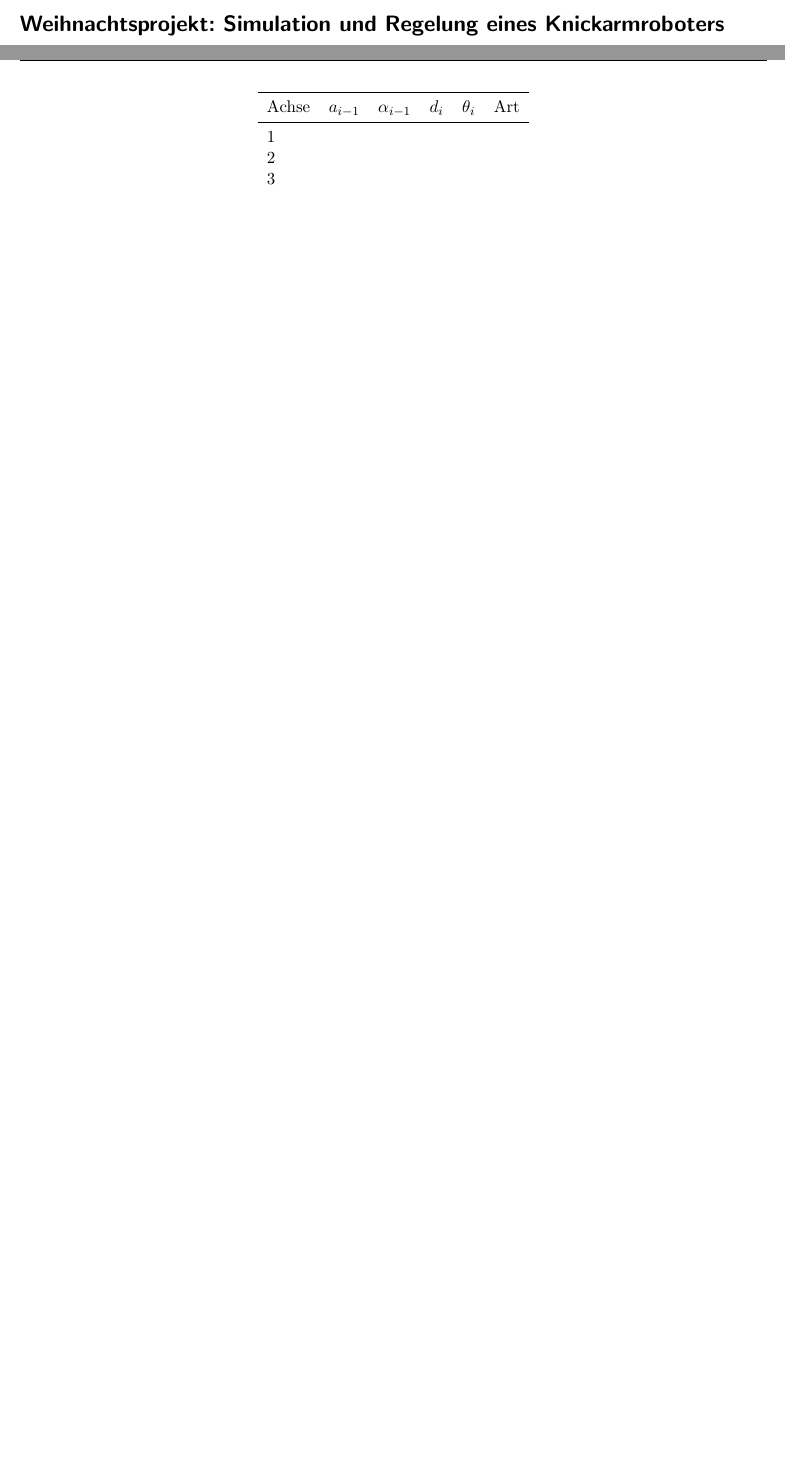
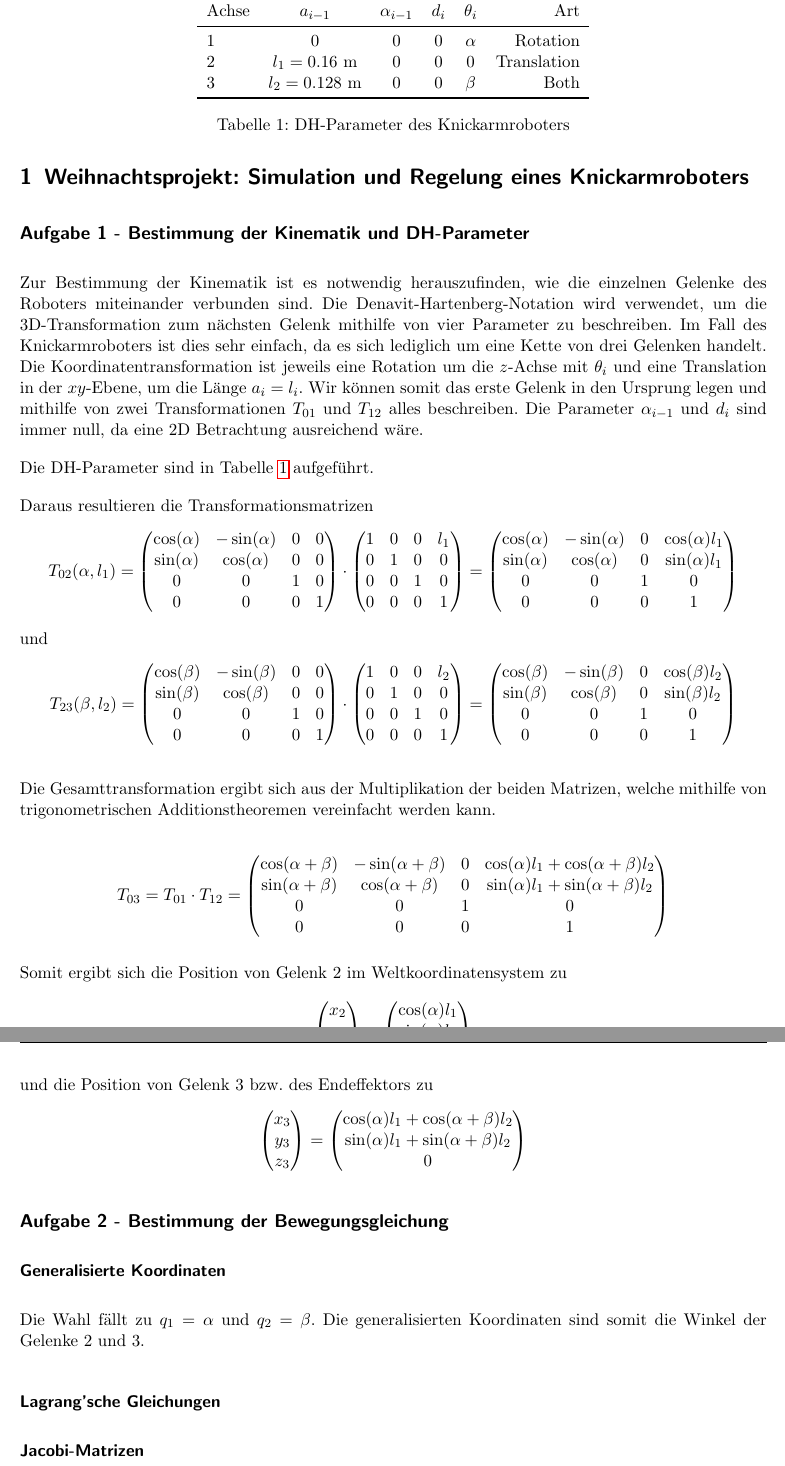
Before and after one commit to Joni32do/Weihnachtsprojekt-Mechatronik, a LaTeX document (Vorlage_Weihnachtsprojekt2324_MSM/Vorlage_Weihnachtsprojekt2324_MSM/Vorlage_Weihnachtsprojekt.tex): two parts of pages 1 and 2 of 3 before the commit and two parts of pages 1 and 2 of 4 after it, joined at a grey line, cut so that both start at the same text, the shorter picture padded with empty space. Compiled offline with pdfLaTeX.

Commit message:
[A1] Transformations Gedönse

```diff
--- a/Vorlage_Weihnachtsprojekt2324_MSM/Vorlage_Weihnachtsprojekt2324_MSM/Vorlage_Weihnachtsprojekt.tex
+++ b/Vorlage_Weihnachtsprojekt2324_MSM/Vorlage_Weihnachtsprojekt2324_MSM/Vorlage_Weihnachtsprojekt.tex
@@ -1,6 +1,6 @@
 %\documentclass[11pt,a4paper]{scrartcl}
 \documentclass{MSM_latex}
-\author{I. Musterfrau, T. Mustermann}
+\author{M. Denkinger, S. Eyes, J. Schnitzler}
 
 
 \makeatletter
@@ -13,7 +13,119 @@
 
 
 \begin{document}
-\section*{Weihnachtsprojekt: Simulation und Regelung eines Knickarmroboters}
+\section{Weihnachtsprojekt: Simulation und Regelung eines Knickarmroboters}
+
+\subsection*{Aufgabe 1 - Bestimmung der Kinematik und DH-Parameter}
+
+Zur Bestimmung der Kinematik ist es notwendig herauszufinden, wie die einzelnen Gelenke des Roboters miteinander verbunden sind.
+Die Denavit-Hartenberg-Notation wird verwendet, um die 3D-Transformation zum nächsten Gelenk mithilfe von vier Parameter zu beschreiben. Im Fall des Knickarmroboters ist
+dies sehr einfach, da es sich lediglich um eine Kette von drei Gelenken handelt. Die Koordinatentransformation ist jeweils eine Rotation um die $z$-Achse mit $\theta_i$
+und eine Translation in der $xy$-Ebene, um die Länge $a_i = l_i$. Wir können somit das erste Gelenk in den Ursprung legen und mithilfe von zwei Transformationen $T_{01}$ und $T_{12}$ alles beschreiben. Die Parameter $\alpha_{i-1}$ und $d_i$ sind immer null, da eine 2D Betrachtung ausreichend wäre.
+
+
+
+Die DH-Parameter sind in Tabelle \ref{tab:DH} aufgeführt.
+
+
+
+\begin{table}[tb]
+	\centering
+	\begin{tabular}{lccccr}
+		\toprule
+		Achse & $a_{i-1}$ & $\alpha_{i-1}$ & $d_i$ & $\theta_i$ & Art \\
+		\midrule
+		1 & 0& 0& 0& $\alpha$& Rotation \\
+		2 & $l_1 = 0.16 \text{ m}$& 0& 0& 0& Translation\\
+		3 & $l_2 = 0.128 \text{ m}$& 0& 0& $\beta$& Both\\
+		\bottomrule
+	\end{tabular}
+	\caption{DH-Parameter des Knickarmroboters}
+	\label{tab:DH}
+\end{table}
+
+Daraus resultieren die Transformationsmatrizen
+\begin{equation*}
+	T_{02}(\alpha, l_1) = \begin{pmatrix}
+	\cos(\alpha) & -\sin(\alpha) & 0 & 0 \\
+	\sin(\alpha) & \cos(\alpha) & 0 & 0 \\
+	0 & 0 & 1 & 0 \\
+	0 & 0 & 0 & 1
+	\end{pmatrix} \cdot \begin{pmatrix}
+	1 & 0 & 0 & l_1 \\
+	0 & 1 & 0 & 0 \\
+	0 & 0 & 1 & 0 \\
+	0 & 0 & 0 & 1
+	\end{pmatrix} = \begin{pmatrix}
+	\cos(\alpha) & -\sin(\alpha) & 0 & \cos(\alpha) l_1 \\
+	\sin(\alpha) & \cos(\alpha) & 0 & \sin(\alpha) l_1 \\
+	0 & 0 & 1 & 0 \\
+	0 & 0 & 0 & 1
+	\end{pmatrix}
+\end{equation*}
+und
+\begin{equation*}
+	T_{23}(\beta, l_2) = \begin{pmatrix}
+	\cos(\beta) & -\sin(\beta) & 0 & 0 \\
+	\sin(\beta) & \cos(\beta) & 0 & 0 \\
+	0 & 0 & 1 & 0 \\
+	0 & 0 & 0 & 1
+	\end{pmatrix} \cdot \begin{pmatrix}
+	1 & 0 & 0 & l_2 \\
+	0 & 1 & 0 & 0 \\
+	0 & 0 & 1 & 0 \\
+	0 & 0 & 0 & 1
+	\end{pmatrix} = \begin{pmatrix}
+	\cos(\beta) & -\sin(\beta) & 0 & \cos(\beta) l_2 \\
+	\sin(\beta) & \cos(\beta) & 0 & \sin(\beta) l_2 \\
+	0 & 0 & 1 & 0 \\
+	0 & 0 & 0 & 1
+	\end{pmatrix}
+\end{equation*}
+
+Die Gesamttransformation ergibt sich aus der Multiplikation der beiden Matrizen, welche mithilfe von trigonometrischen Additionstheoremen vereinfacht werden kann.
+
+\begin{equation*}
+	T_{03} = T_{01} \cdot T_{12} = \begin{pmatrix}
+	\cos(\alpha + \beta) & -\sin(\alpha + \beta) & 0 & \cos(\alpha) l_1 + \cos(\alpha + \beta) l_2\\
+	\sin(\alpha + \beta) & \cos(\alpha + \beta) & 0 & \sin(\alpha) l_1 + \sin(\alpha + \beta) l_2 \\
+	0 & 0 & 1 & 0 \\
+	0 & 0 & 0 & 1
+	\end{pmatrix}
+\end{equation*}
+
+Somit ergibt sich die Position von Gelenk 2 im Weltkoordinatensystem zu
+\begin{equation*}
+	\begin{pmatrix} x_2 \\ y_2 \\ z_2 \end{pmatrix} = \begin{pmatrix}
+	\cos(\alpha) l_1\\ \sin(\alpha) l_1 \\ 0 \end{pmatrix}
+\end{equation*}
+und die Position von Gelenk 3 bzw. des Endeffektors zu
+\begin{equation*}
+	\begin{pmatrix} x_3 \\ y_3 \\ z_3 \end{pmatrix} =
+	\begin{pmatrix}
+	\cos(\alpha) l_1 + \cos(\alpha + \beta) l_2\\ \sin(\alpha) l_1 + \sin(\alpha + \beta) l_2 \\ 0
+	\end{pmatrix}
+\end{equation*}
+
+\subsection*{Aufgabe 2 - Bestimmung der Bewegungsgleichung}
+
+\subsubsection*{Generalisierte Koordinaten}
+Die Wahl fällt zu $q_1 = \alpha$ und $q_2 = \beta$. Die generalisierten Koordinaten sind somit die Winkel der Gelenke 2 und 3.
+
+\subsubsection*{Lagrang'sche Gleichungen}
+
+\paragraph*{Jacobi-Matrizen}
+
+
+
+\paragraph*{potentielle Energie $U$}
+
+
+
+\newpage
+
+
+\section*{Template}
+
 
 % following notes can be excluded for the actual documentation
 \textit{Guidelines:} Die Ergebnisse des Weihnachtsprojekts sollten mit Hilfe der vorgegebenen Vorlage  visualisiert und diskutiert werden.
```
Also changed, not shown: Quellen/Exercise 1_.pdf (added), Vorlage_Weihnachtsprojekt2324_MSM/Vorlage_Weihnachtsprojekt2324_MSM/Vorlage_Weihnachtsprojekt.bbl (added), Vorlage_Weihnachtsprojekt2324_MSM/Vorlage_Weihnachtsprojekt2324_MSM/Vorlage_Weihnachtsprojekt.tex (15 more changed lines), 7 other files.
